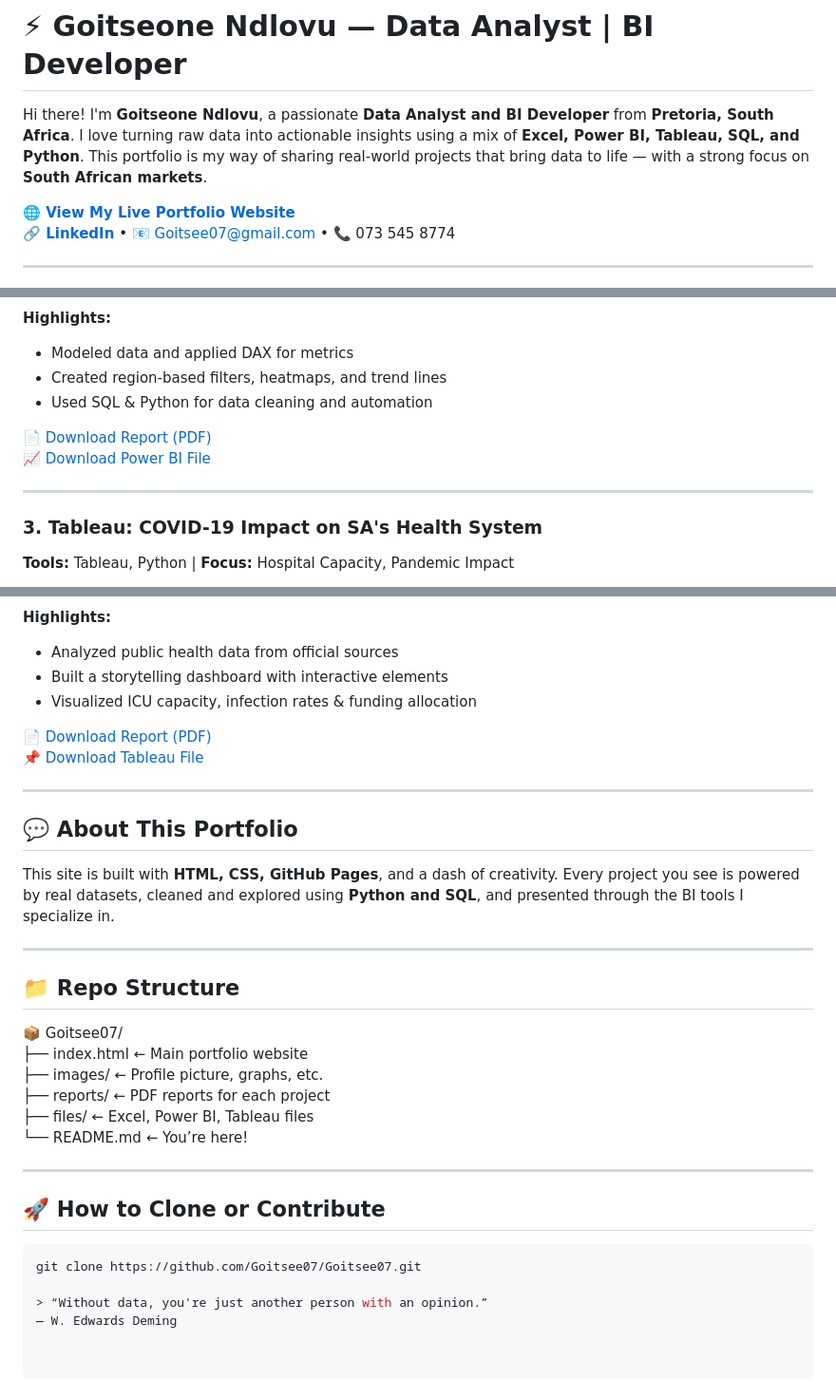
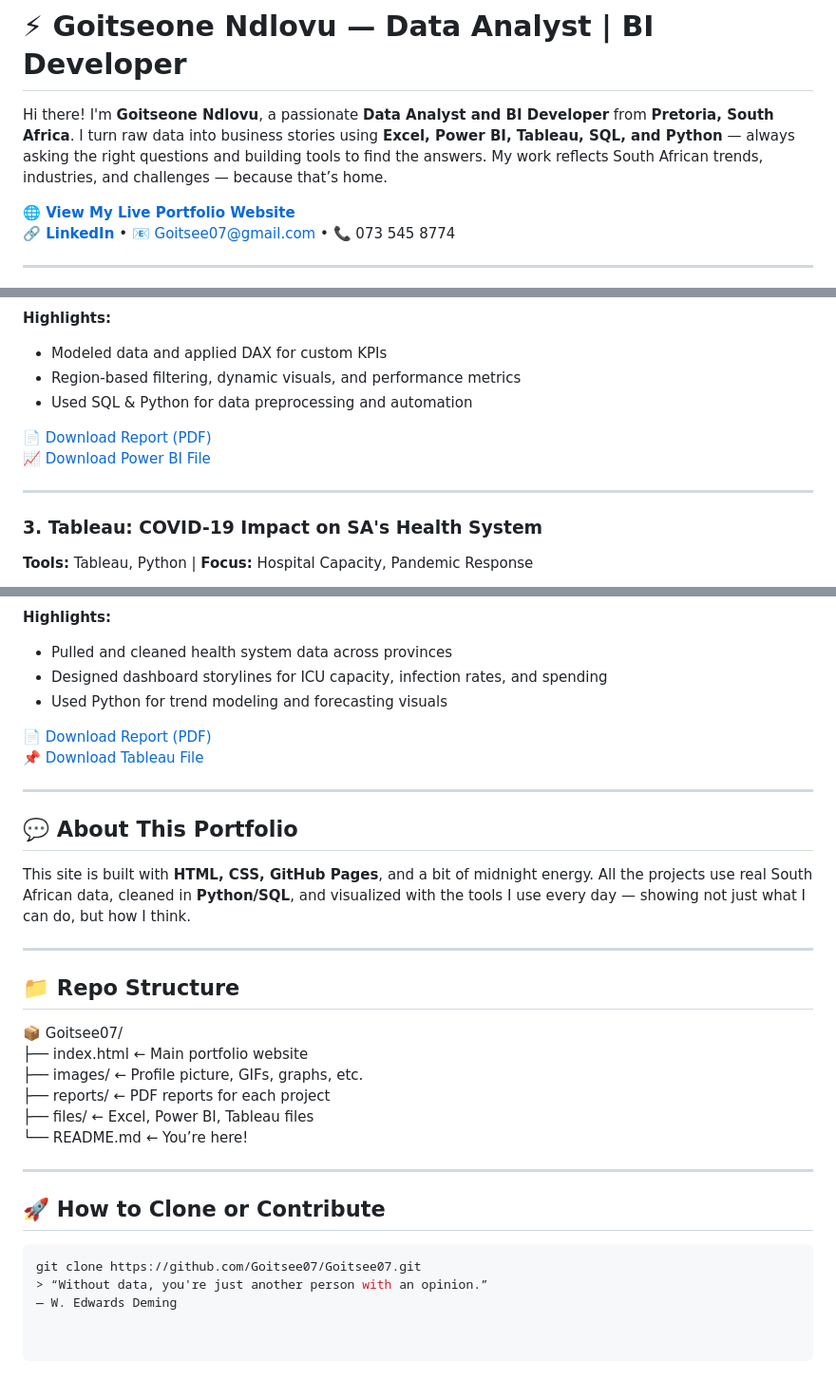
Before and after one commit to Goitsee07/Goitsee07, a Markdown page: README.md, 3 parts joined by grey strips. Shown at 95% size. Rendered like a GitHub page.

````diff
--- a/README.md
+++ b/README.md
@@ -1,6 +1,6 @@
 # ⚡ Goitseone Ndlovu — Data Analyst | BI Developer
 
-Hi there! I'm **Goitseone Ndlovu**, a passionate **Data Analyst and BI Developer** from **Pretoria, South Africa**. I love turning raw data into actionable insights using a mix of **Excel, Power BI, Tableau, SQL, and Python**. This portfolio is my way of sharing real-world projects that bring data to life — with a strong focus on **South African markets**.
+Hi there! I'm **Goitseone Ndlovu**, a passionate **Data Analyst and BI Developer** from **Pretoria, South Africa**. I turn raw data into business stories using **Excel, Power BI, Tableau, SQL, and Python** — always asking the right questions and building tools to find the answers. My work reflects South African trends, industries, and challenges — because that’s home.
 
 [**🌐 View My Live Portfolio Website**](https://goitsee07.github.io/Goitsee07/)
 [**🔗 LinkedIn**](https://www.linkedin.com/in/goitseendlovu) • 📧 Goitsee07@gmail.com • 📞 073 545 8774
@@ -37,8 +41,8 @@ Hi there! I'm **Goitseone Ndlovu**, a passionate **Data Analyst and BI Developer
 
 **Highlights:**
-- Modeled data and applied DAX for metrics
-- Created region-based filters, heatmaps, and trend lines
-- Used SQL & Python for data cleaning and automation
+- Modeled data and applied DAX for custom KPIs
+- Region-based filtering, dynamic visuals, and performance metrics
+- Used SQL & Python for data preprocessing and automation
 
 [📄 Download Report (PDF)](reports/retail_sales_analysis.pdf)
 [📈 Download Power BI File](files/retail_sales_dashboard.pbix)
@@ -46,5 +50,5 @@ Hi there! I'm **Goitseone Ndlovu**, a passionate **Data Analyst and BI Developer
 ---
 
 ### 3. **Tableau: COVID-19 Impact on SA's Health System**
-**Tools:** Tableau, Python | **Focus:** Hospital Capacity, Pandemic Impact
+**Tools:** Tableau, Python | **Focus:** Hospital Capacity, Pandemic Response
 
@@ -52,8 +58,8 @@ Hi there! I'm **Goitseone Ndlovu**, a passionate **Data Analyst and BI Developer
 
 **Highlights:**
-- Analyzed public health data from official sources
-- Built a storytelling dashboard with interactive elements
-- Visualized ICU capacity, infection rates & funding allocation
+- Pulled and cleaned health system data across provinces
+- Designed dashboard storylines for ICU capacity, infection rates, and spending
+- Used Python for trend modeling and forecasting visuals
 
 [📄 Download Report (PDF)](reports/covid19_health_impact.pdf)
 [📌 Download Tableau File](files/health_dashboard.twbx)
@@ -62,14 +68,14 @@ Hi there! I'm **Goitseone Ndlovu**, a passionate **Data Analyst and BI Developer
 
 ## 💬 About This Portfolio
 
-This site is built with **HTML, CSS, GitHub Pages**, and a dash of creativity. Every project you see is powered by real datasets, cleaned and explored using **Python and SQL**, and presented through the BI tools I specialize in.
+This site is built with **HTML, CSS, GitHub Pages**, and a bit of midnight energy. All the projects use real South African data, cleaned in **Python/SQL**, and visualized with the tools I use every day — showing not just what I can do, but how I think.
 
 ---
 
 ## 📁 Repo Structure
 📦 Goitsee07/
 ├── index.html                 ← Main portfolio website
-├── images/                    ← Profile picture, graphs, etc.
+├── images/                    ← Profile picture, GIFs, graphs, etc.
 ├── reports/                   ← PDF reports for each project
 ├── files/                     ← Excel, Power BI, Tableau files
 └── README.md                  ← You’re here!
@@ -80,6 +86,5 @@ This site is built with **HTML, CSS, GitHub Pages**, and a dash of creativity. E
 
 ```bash
 git clone https://github.com/Goitsee07/Goitsee07.git
-
 > “Without data, you're just another person with an opinion.”
 — W. Edwards Deming
````
Also changed, not shown: other parts of README.md (+9 -3 lines).
